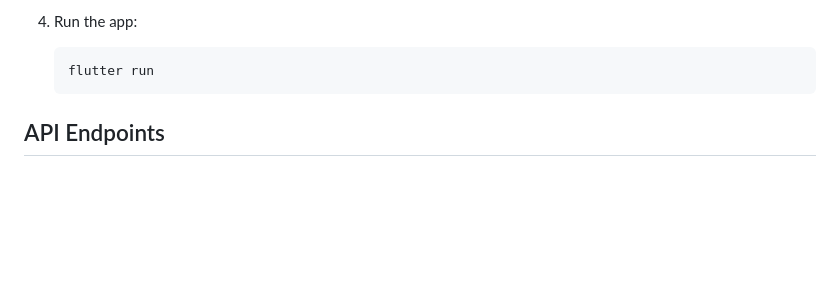
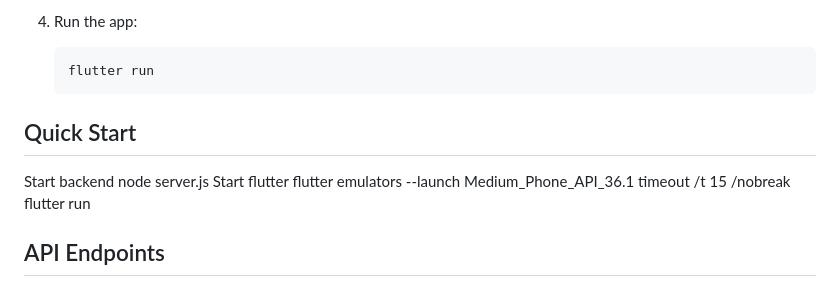
Before and after one commit to toosh-legacy/CS1200-project, a Markdown page: README.md, the part around the change. GitHub-like rendering; blank space fills up the shorter version.

Commit message:
Add quick start section to README
Added quick start instructions for backend and Flutter.

````diff
--- a/README.md
+++ b/README.md
@@ -84,6 +84,14 @@ The backend will run on `http://localhost:3000`
    flutter run
    ```
 
+
+## Quick Start
+Start backend
+node server.js
+Start flutter
+flutter emulators --launch Medium_Phone_API_36.1
+timeout /t 15 /nobreak
+flutter run
 ## API Endpoints
 
 ### POST /api/chat
````
